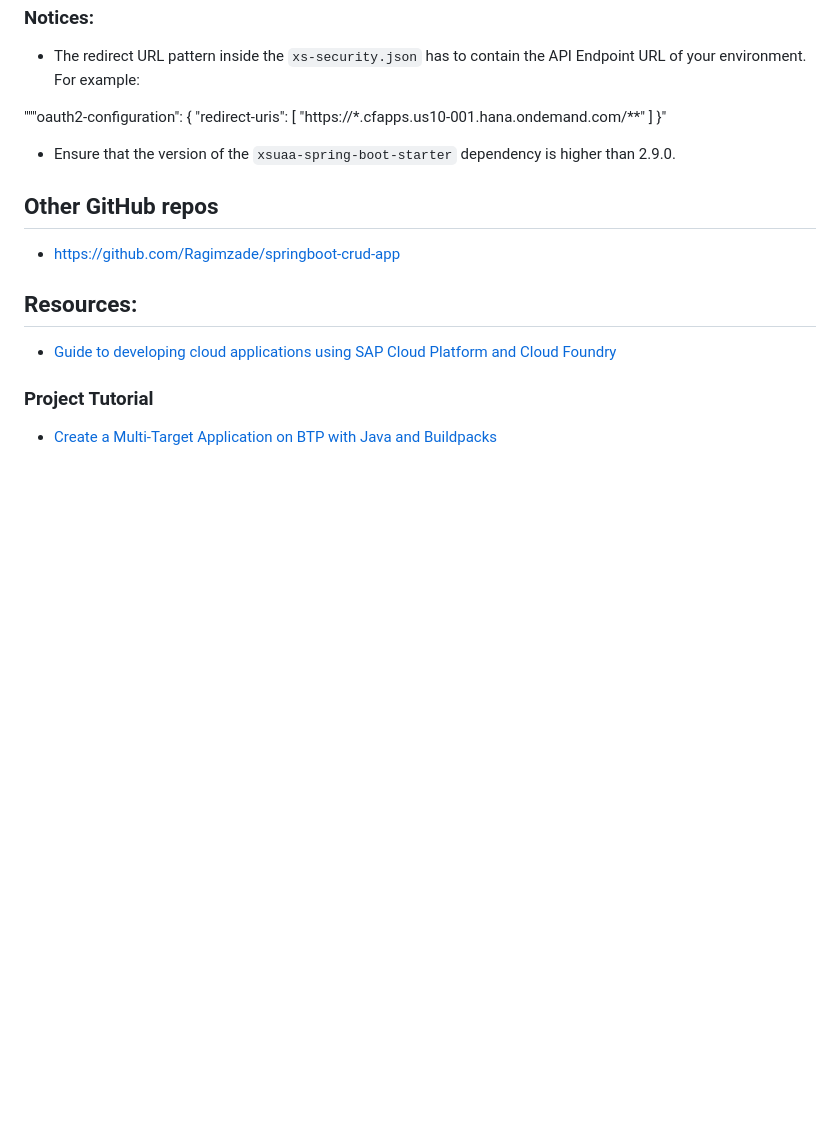
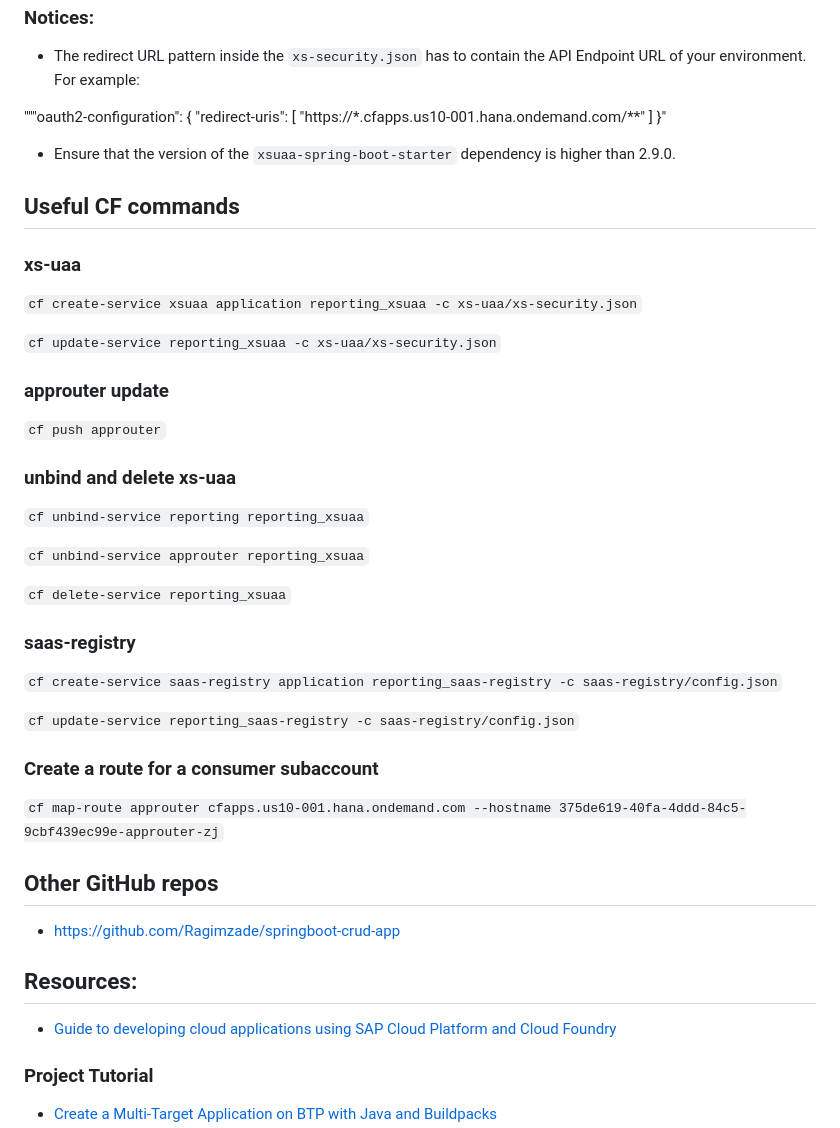
Before and after one commit to SergeichykAndrei/btpapp, a Markdown page: README.md, the part around the change. Rendered like a GitHub page; blank space fills up the shorter version.

Commit message:
Add cf commands to README.md

```diff
--- a/README.md
+++ b/README.md
@@ -46,6 +46,32 @@ To deploy the app in the Cloud Foundry environment, follow these steps:
 
 - Ensure that the version of the `xsuaa-spring-boot-starter` dependency is higher than 2.9.0.
 
+## Useful CF commands
+
+### xs-uaa
+`cf create-service xsuaa application reporting_xsuaa -c xs-uaa/xs-security.json`
+
+`cf update-service reporting_xsuaa -c xs-uaa/xs-security.json`
+
+### approuter update
+`cf push approuter`
+
+### unbind and delete xs-uaa
+`cf unbind-service reporting reporting_xsuaa`
+
+`cf unbind-service approuter reporting_xsuaa`
+
+`cf delete-service reporting_xsuaa`
+
+### saas-registry
+`cf create-service saas-registry application reporting_saas-registry -c saas-registry/config.json`
+
+`cf update-service reporting_saas-registry -c saas-registry/config.json`
+
+### Create a route for a consumer subaccount
+`cf map-route approuter cfapps.us10-001.hana.ondemand.com --hostname 375de619-40fa-4ddd-84c5-9cbf439ec99e-approuter-zj`
+
+
 ## Other GitHub repos
 - https://github.com/Ragimzade/springboot-crud-app
 
```
